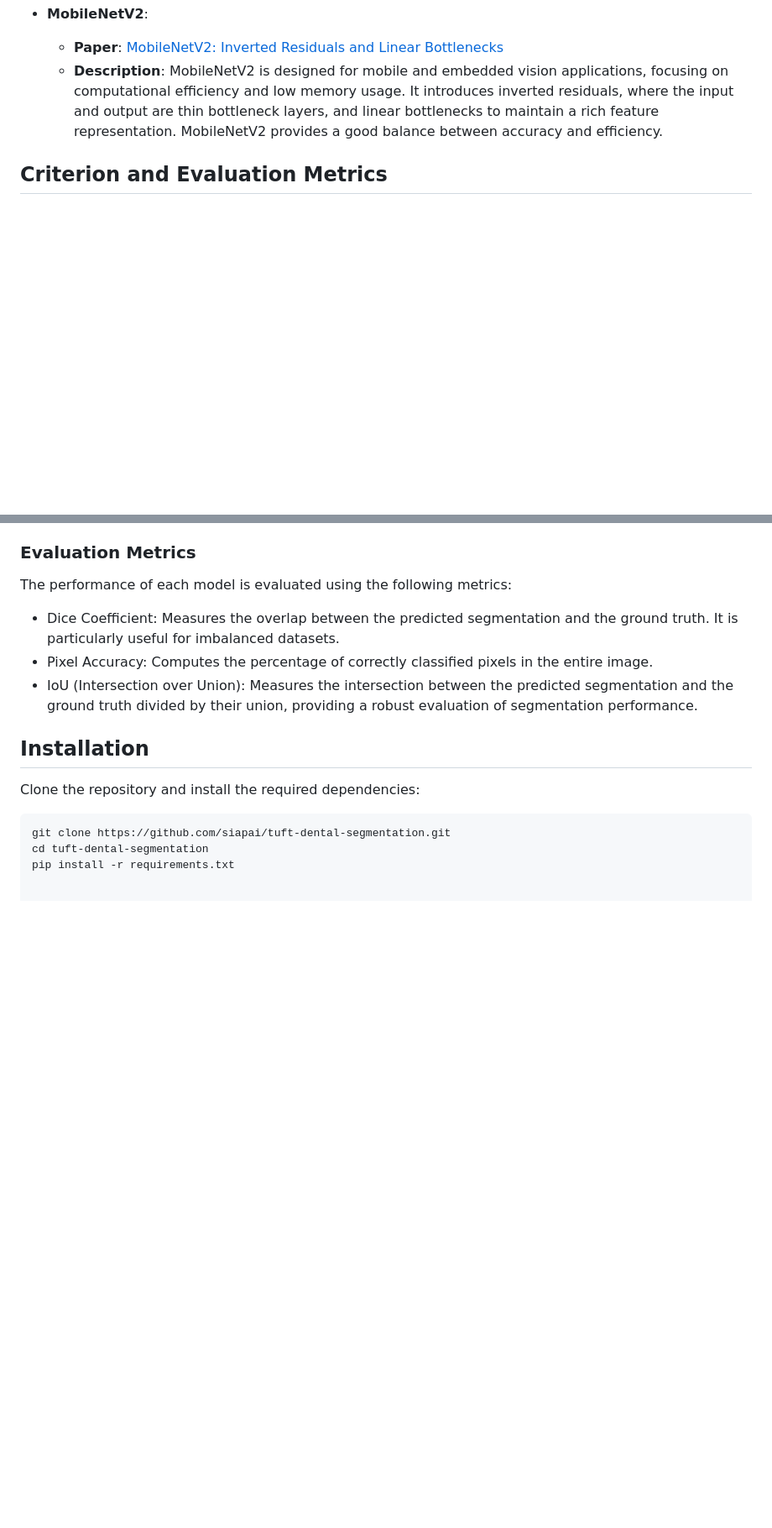
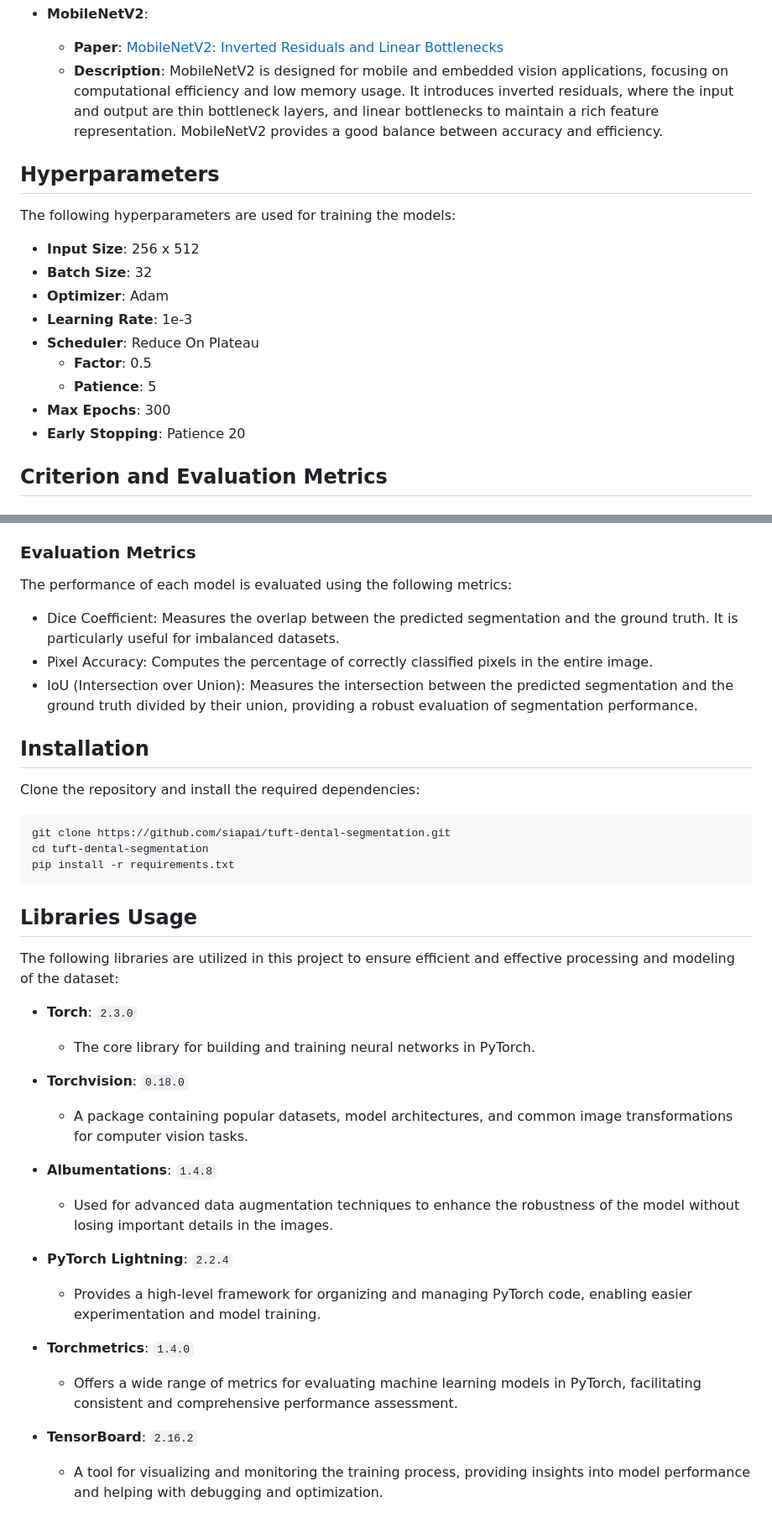
Before and after one commit to siapai/tuft-dental-segmentation, a Markdown page: Readme.md, 2 parts joined by grey strips. Shown at 84% size. Rendered like a GitHub page; blank space fills up the shorter version.

Commit message:
Add libraries description

````diff
--- a/Readme.md
+++ b/Readme.md
@@ -56,6 +66,21 @@ The following backbones are used for feature extraction in some of the models:
   - **Paper**: [MobileNetV2: Inverted Residuals and Linear Bottlenecks](https://arxiv.org/abs/1801.04381)
   - **Description**: MobileNetV2 is designed for mobile and embedded vision applications, focusing on computational efficiency and low memory usage. It introduces inverted residuals, where the input and output are thin bottleneck layers, and linear bottlenecks to maintain a rich feature representation. MobileNetV2 provides a good balance between accuracy and efficiency.
 
+## Hyperparameters
+
+The following hyperparameters are used for training the models:
+
+- **Input Size**: 256 x 512
+- **Batch Size**: 32
+- **Optimizer**: Adam
+- **Learning Rate**: 1e-3
+- **Scheduler**: Reduce On Plateau
+  - **Factor**: 0.5
+  - **Patience**: 5
+- **Max Epochs**: 300
+- **Early Stopping**: Patience 20
+
+
 ## Criterion and Evaluation Metrics
 ### Criterion
 We use `DiceLoss` as the loss function during training to improve the model's performance on segmentation tasks.
@@ -72,3 +97,26 @@ Clone the repository and install the required dependencies:
 git clone https://github.com/siapai/tuft-dental-segmentation.git
 cd tuft-dental-segmentation
 pip install -r requirements.txt
+```
+
+## Libraries Usage
+
+The following libraries are utilized in this project to ensure efficient and effective processing and modeling of the dataset:
+
+- **Torch**: `2.3.0`
+  - The core library for building and training neural networks in PyTorch.
+
+- **Torchvision**: `0.18.0`
+  - A package containing popular datasets, model architectures, and common image transformations for computer vision tasks.
+
+- **Albumentations**: `1.4.8`
+  - Used for advanced data augmentation techniques to enhance the robustness of the model without losing important details in the images.
+
+- **PyTorch Lightning**: `2.2.4`
+  - Provides a high-level framework for organizing and managing PyTorch code, enabling easier experimentation and model training.
+
+- **Torchmetrics**: `1.4.0`
+  - Offers a wide range of metrics for evaluating machine learning models in PyTorch, facilitating consistent and comprehensive performance assessment.
+
+- **TensorBoard**: `2.16.2`
+  - A tool for visualizing and monitoring the training process, providing insights into model performance and helping with debugging and optimization.
````
Also changed, not shown: other parts of Readme.md (+11 -1 lines).
